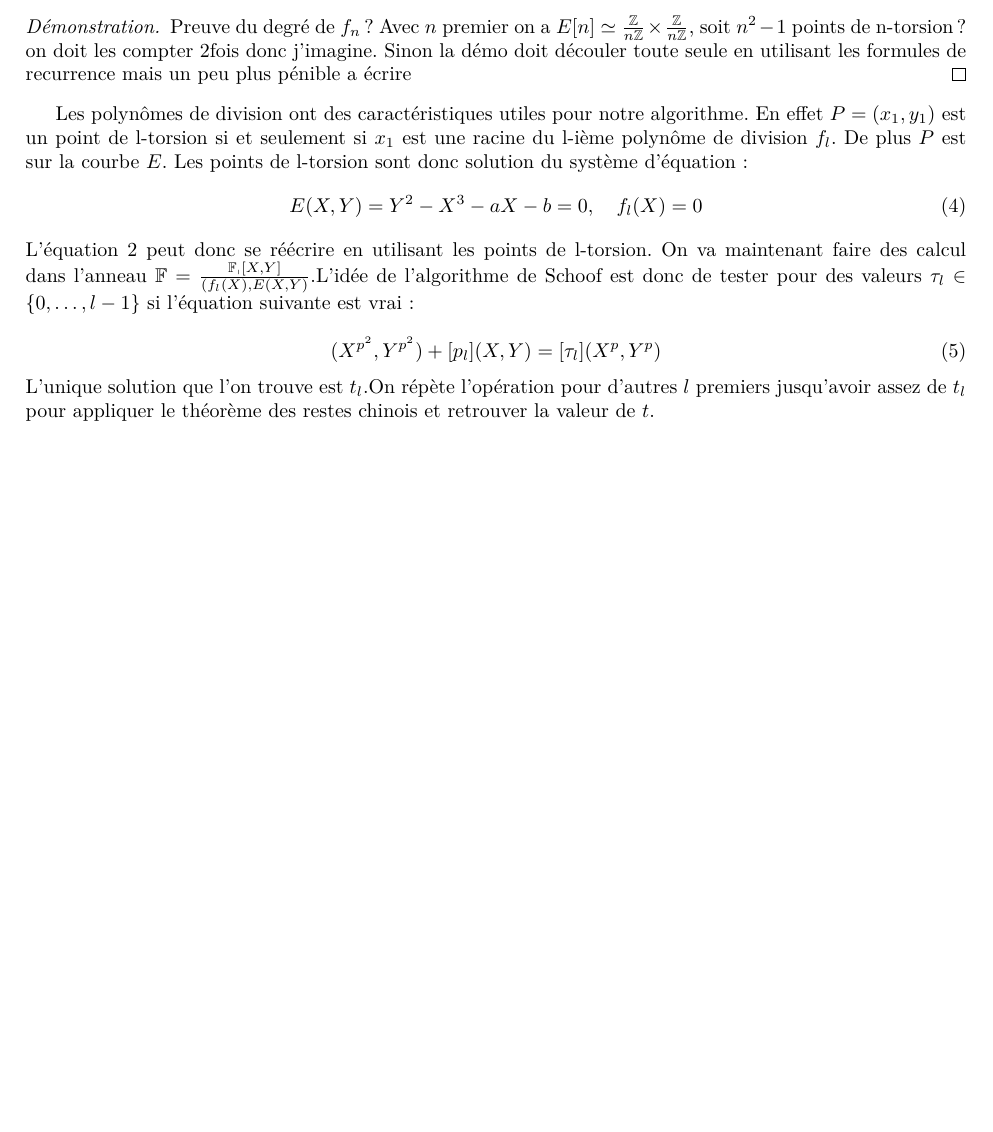
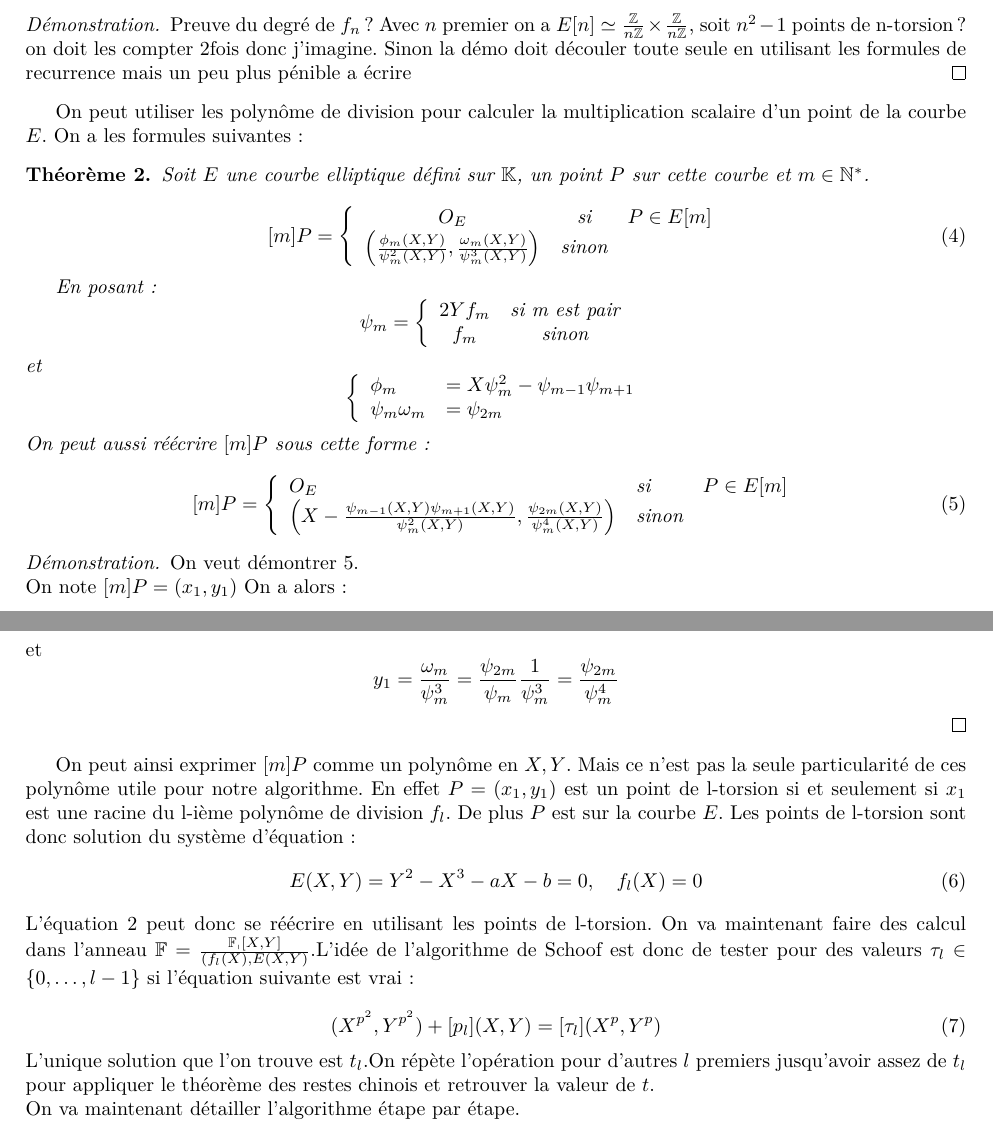
Before and after one commit to bialx/Elliptic-Curve-, a LaTeX document (rapport/rapport.tex): part of page 4 of 4 before the commit and two parts of pages 4 and 5 of 5 after it, the two joined at a grey line, cut so that both start at the same text, the shorter picture padded with empty space. Compiled offline with LaTeX, dvips and Ghostscript.

Commit message:
Creation de l'anneau pour calcul + avancement rapport pol divi

```diff
--- a/rapport/rapport.tex
+++ b/rapport/rapport.tex
@@ -182,4 +182,50 @@ Ces polynômes sont de degrés au plus $\frac{(n^2 -1)}{2}$ si $n$ est pair, ou
 Preuve du degré de $f_n$ ?
 Avec $n$ premier on a $E[n] \simeq \frac{\mathbb{Z}}{n\mathbb{Z}} \times \frac{\mathbb{Z}}{n\mathbb{Z}}$, soit $n^2 - 1$ points de n-torsion ? on doit les compter 2fois donc j'imagine. Sinon la démo doit découler toute seule en utilisant les formules de recurrence mais un peu plus pénible a écrire
 \end{proof}
-Les polynômes de division ont des caractéristiques utiles pour notre algorithme. En effet $P = (x_1, y_1)$ est un point de l-torsion si et seulement si $x_1$ est une racine du l-ième polynôme de division $f_l$. De plus $P$ est sur la courbe $E$. Les points de l-torsion sont donc solution du système d'équation :
+
+On peut utiliser les polynôme de division pour calculer la multiplication scalaire d'un point de la courbe $E$.
+On a les formules suivantes :
+
+\begin{thm}
+Soit $E$ une courbe elliptique défini sur $\mathbb{K}$, un point $P$ sur cette courbe et $m \in \mathbb{N}^*$.
+
+\begin{equation}
+[m]P =
+\left\lbrace
+\begin{array}{ccc}
+O_E & \mbox{si} & P \in E[m]  \\
+\left(    \frac{\phi_m(X,Y)}{\psi^2_m(X,Y)}, \frac{\omega_m(X,Y)}{\psi^3_m(X,Y)}\right) & \mbox{sinon}  &
+\end{array}\right.
+\end{equation}
+
+En posant :
+\begin{equation*}
+\psi_m= \left\lbrace
+\begin{array}{cc}
+2Yf_m & \mbox{si m est pair} \\
+f_m & \mbox{sinon}
+\end{array}\right.
+\end{equation*}
+et
+\begin{equation*}
+\left\lbrace
+\begin{array}{ll}
+\phi_m &= X \psi^2_m - \psi_{m-1}\psi_{m+1} \\
+\psi_m \omega_m &= \psi_{2m}
+\end{array}\right.
+\end{equation*}
+On peut aussi réécrire $[m]P$ sous cette forme :
+\begin{equation}\label{mP}
+[m]P = \left\lbrace
+\begin{array}{lll}
+O_E & \mbox{si} & P \in E[m]  \\
+\left(  X -   \frac{\psi_{m-1}(X,Y)\psi_{m+1}(X,Y)}{\psi^2_m(X,Y)}, \frac{\psi_{2m}(X,Y)}{\psi^4_m(X,Y)}\right) & \mbox{sinon}  &
+\end{array}\right.
+\end{equation}
+\end{thm}
+
+\begin{proof}
+On veut démontrer \ref{mP}.
+\newline
+On note $[m]P = (x_1, y_1)$
+On a alors :
@@ -186,3 +239,12 @@ Les polynômes de division ont des caractéristiques utiles pour notre algorithm
+et
+\begin{equation*}
+y_1 = \frac{\omega_m}{\psi^3_m} \\
+	= \frac{\psi_{2m}}{\psi_m} \frac{1}{\psi_m^3} \\
+	= \frac{\psi_{2m}}{\psi_m^4}
+\end{equation*}
+\end{proof}
+
+On peut ainsi exprimer $[m]P$ comme un polynôme en $X,Y$. Mais ce n'est pas la seule particularité de ces polynôme utile pour notre algorithme. En effet $P = (x_1, y_1)$ est un point de l-torsion si et seulement si $x_1$ est une racine du l-ième polynôme de division $f_l$. De plus $P$ est sur la courbe $E$. Les points de l-torsion sont donc solution du système d'équation :
 \begin{equation}
 E(X,Y) = Y^2 - X^3 - aX - b = 0, \quad f_l(X) = 0
 \end{equation}
@@ -192,5 +254,7 @@ L'équation \ref{eqnfrobenius} peut donc se réécrire en utilisant les points d
 (X^{p^2}, Y^{p^2}) + [p_l](X,Y) = [\tau_l](X^{p}, Y^{p})
 \end{equation}
 L'unique solution que l'on trouve est $t_l$.On répète l'opération pour d'autres $l$ premiers jusqu'avoir assez de $t_l$ pour appliquer le théorème des restes chinois et retrouver la valeur de $t$.
-
+\newline
+\medskip
+On va maintenant détailler l'algorithme étape par étape.
 \end{document}
```
Also changed, not shown: rapport/rapport.pdf, rapport/rapport.tex (7 more changed lines), 5 other files.
